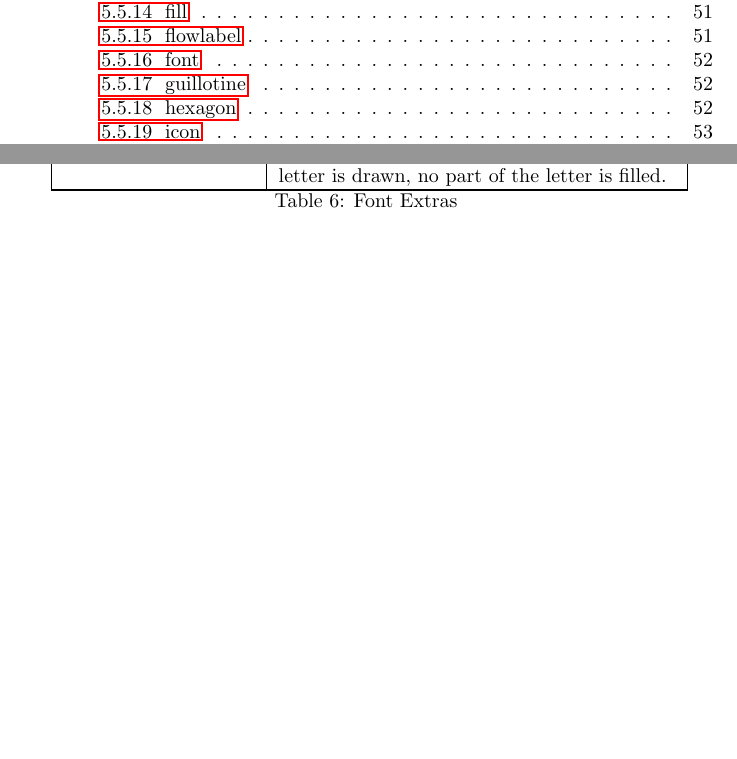
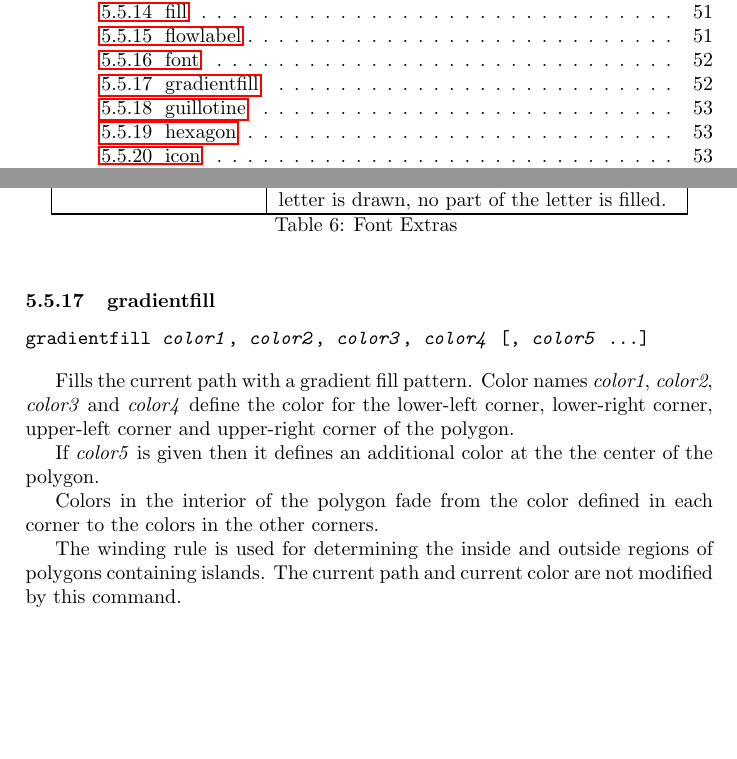
Before and after one commit to simoc/mapyrus, a LaTeX document (userdoc/mapyrus.tex, which reads userdoc/reference.tex): two parts of pages 3 and 52 of 63, joined at a grey line, cut so that both start at the same text, the shorter picture padded with empty space. Compiled offline with pdfLaTeX.

Commit message:
Describe new gradientfill command.

```diff
--- a/userdoc/reference.tex
+++ b/userdoc/reference.tex
@@ -1319,6 +1319,28 @@ Only the outline of each letter is drawn, no part of the letter is filled. \\
 \hline
 \end{longtable}
 
+\subsubsection{gradientfill}
+
+\begin{alltt}
+gradientfill \textit{color1}, \textit{color2}, \textit{color3}, \textit{color4} [, \textit{color5} \ldots]
+\end{alltt}
+
+Fills the current path with a gradient fill pattern.
+Color names \textit{color1}, \textit{color2}, \textit{color3} and
+\textit{color4} define the color for the lower-left corner,
+lower-right corner, upper-left corner and upper-right corner of
+the polygon.
+
+If \textit{color5} is given then it defines an additional color at the
+the center of the polygon.
+
+Colors in the interior of the polygon fade from the color defined
+in each corner to the colors in the other corners.
+
+The winding rule is used for determining the inside and outside
+regions of polygons containing islands.
+The current path and current color are not modified by this command.
+
 \subsubsection{guillotine}
 
 \begin{alltt}
```
